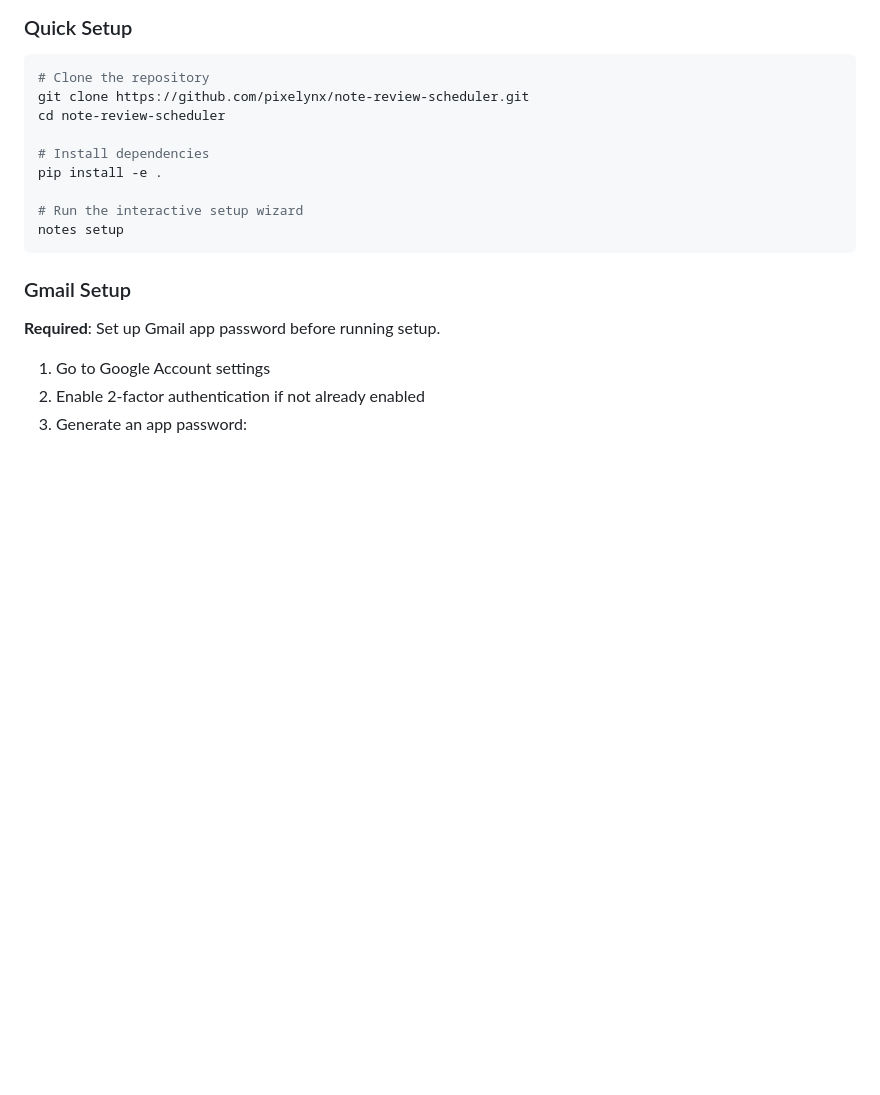
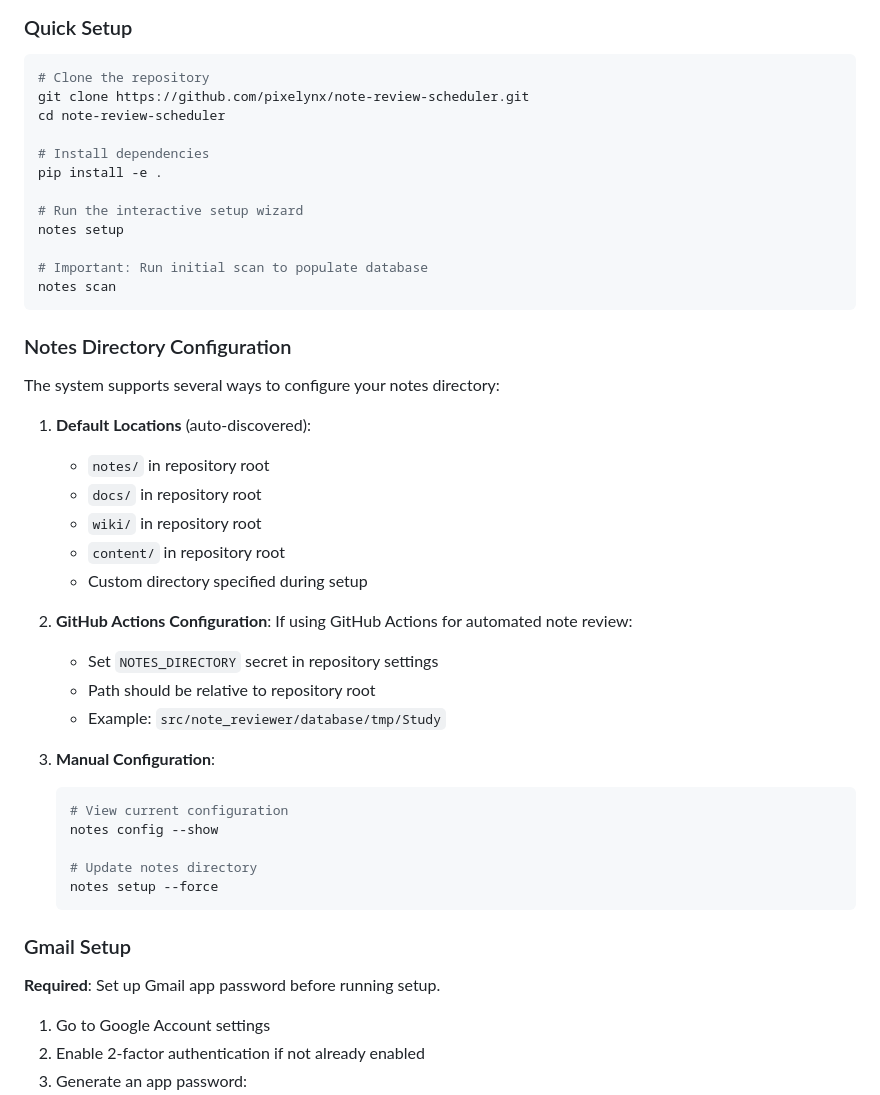
Before and after one commit to Pixelynx/note_review_scheduler, a Markdown page: README.md, the part around one of its changes. Rendered like a GitHub page; blank space fills up the shorter version.

````diff
--- a/README.md
+++ b/README.md
@@ -125,7 +125,36 @@ pip install -e .
 
 # Run the interactive setup wizard
 notes setup
+
+# Important: Run initial scan to populate database
+notes scan
 ```
+
+### Notes Directory Configuration
+
+The system supports several ways to configure your notes directory:
+
+1. **Default Locations** (auto-discovered):
+   - `notes/` in repository root
+   - `docs/` in repository root
+   - `wiki/` in repository root
+   - `content/` in repository root
+   - Custom directory specified during setup
+
+2. **GitHub Actions Configuration**:
+   If using GitHub Actions for automated note review:
+   - Set `NOTES_DIRECTORY` secret in repository settings
+   - Path should be relative to repository root
+   - Example: `src/note_reviewer/database/tmp/Study`
+
+3. **Manual Configuration**:
+   ```bash
+   # View current configuration
+   notes config --show
+
+   # Update notes directory
+   notes setup --force
+   ```
 
 ### Gmail Setup
 
````
Also changed, not shown: other parts of README.md (+43 -6 lines).
